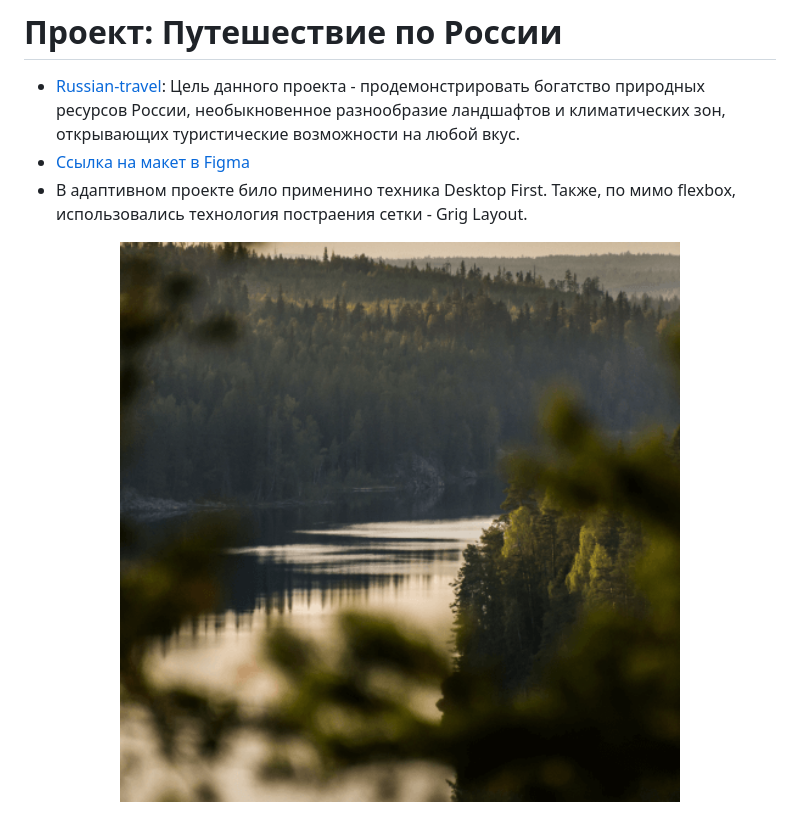
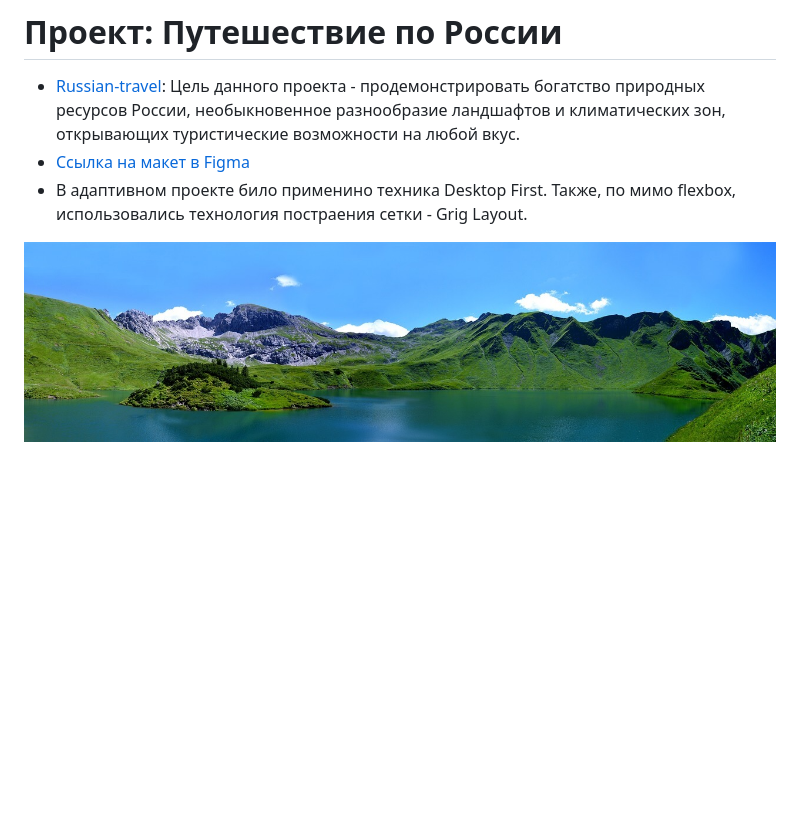
Before and after one commit to VyacheslavKuznetso/Russian-travel, a Markdown page: README.md, the part around the change. GitHub-like rendering; pictures changed too: images/__image-readme.jpg (added); blank space fills up the shorter version.

Commit message:
3.03.2023 russian-travel

```diff
--- a/README.md
+++ b/README.md
@@ -4,4 +4,4 @@
 * [Ссылка на макет в Figma](https://www.figma.com/file/5S2WSbEFL6awjVWJ0NWL8Q/Sprint-3_-Russia-_-desktop-mobile?node-id=28503%3A0)
 * В адаптивном проекте било применино техника Desktop First. Также, по мимо flexbox, использовались технология постраения сетки - Grig Layout.
 
-<img src="images/__image-5.png" width="100%">
+<img src="images/__image-readme.jpg" width="100%">
```
